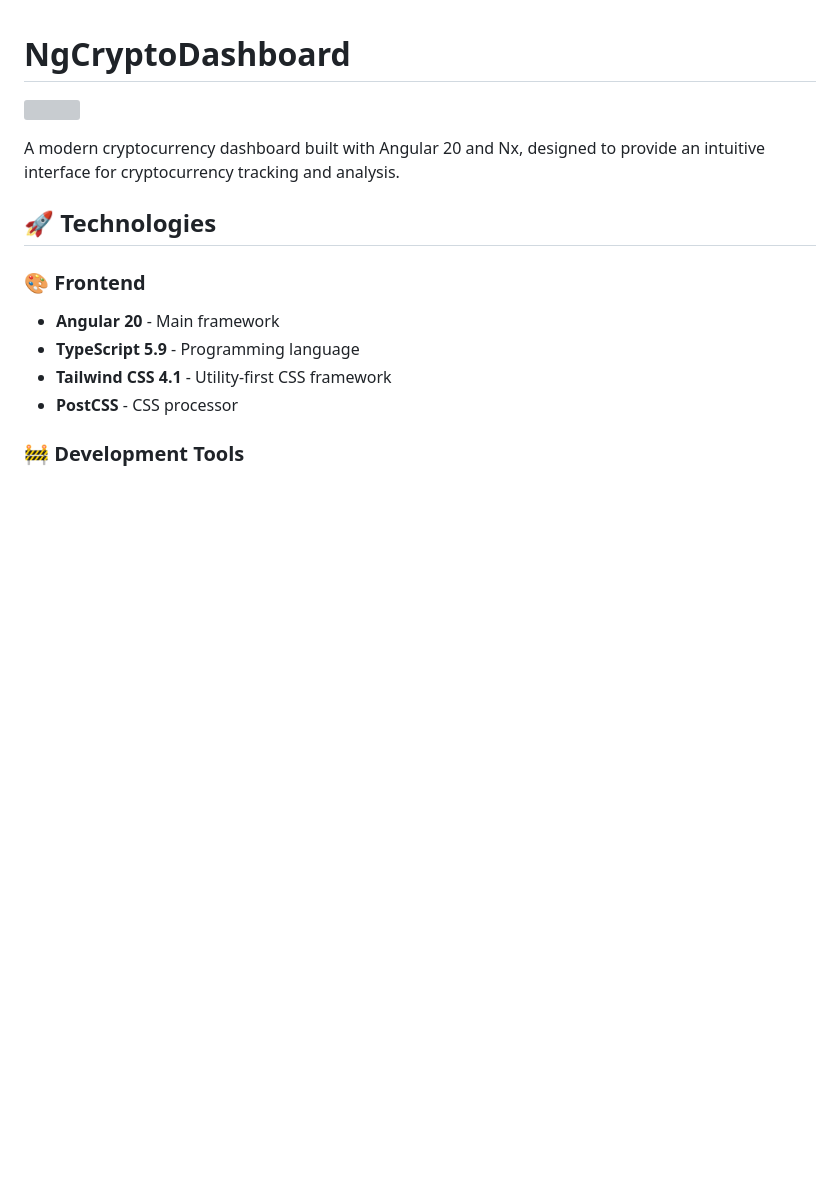
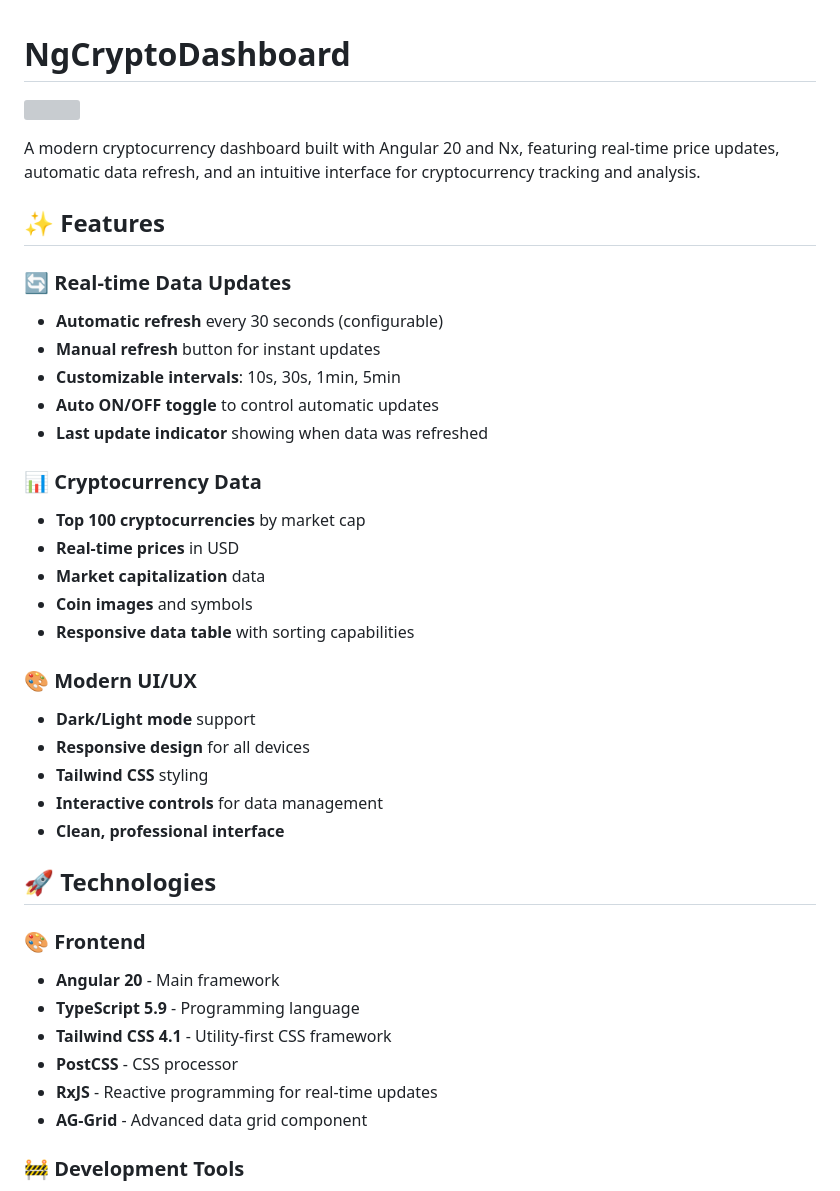
Before and after one commit to frxncismor/ag-grid, a Markdown page: README.md, the part around one of its changes. GitHub-like rendering; blank space fills up the shorter version; grey boxes are pictures that could not be loaded.

```diff
--- a/README.md
+++ b/README.md
@@ -2,7 +2,33 @@
 
 <a alt="Nx logo" href="https://nx.dev" target="_blank" rel="noreferrer"><img src="https://raw.githubusercontent.com/nrwl/nx/master/images/nx-logo.png" width="45"></a>
 
-A modern cryptocurrency dashboard built with Angular 20 and Nx, designed to provide an intuitive interface for cryptocurrency tracking and analysis.
+A modern cryptocurrency dashboard built with Angular 20 and Nx, featuring real-time price updates, automatic data refresh, and an intuitive interface for cryptocurrency tracking and analysis.
+
+## ✨ Features
+
+### 🔄 Real-time Data Updates
+
+- **Automatic refresh** every 30 seconds (configurable)
+- **Manual refresh** button for instant updates
+- **Customizable intervals**: 10s, 30s, 1min, 5min
+- **Auto ON/OFF toggle** to control automatic updates
+- **Last update indicator** showing when data was refreshed
+
+### 📊 Cryptocurrency Data
+
+- **Top 100 cryptocurrencies** by market cap
+- **Real-time prices** in USD
+- **Market capitalization** data
+- **Coin images** and symbols
+- **Responsive data table** with sorting capabilities
+
+### 🎨 Modern UI/UX
+
+- **Dark/Light mode** support
+- **Responsive design** for all devices
+- **Tailwind CSS** styling
+- **Interactive controls** for data management
+- **Clean, professional interface**
 
 ## 🚀 Technologies
 
@@ -12,6 +38,8 @@ A modern cryptocurrency dashboard built with Angular 20 and Nx, designed to prov
 - **TypeScript 5.9** - Programming language
 - **Tailwind CSS 4.1** - Utility-first CSS framework
 - **PostCSS** - CSS processor
+- **RxJS** - Reactive programming for real-time updates
+- **AG-Grid** - Advanced data grid component
 
 ### 🚧 Development Tools
 
```
Also changed, not shown: other parts of README.md (+80 -17 lines).
